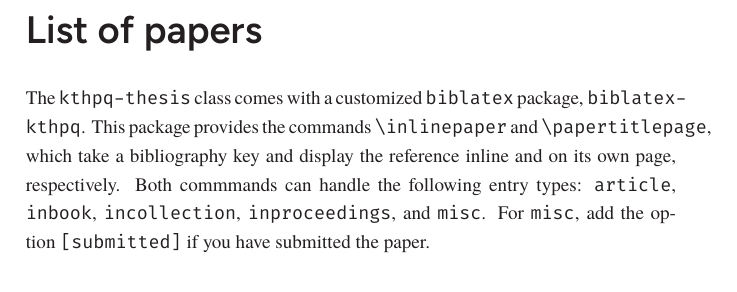
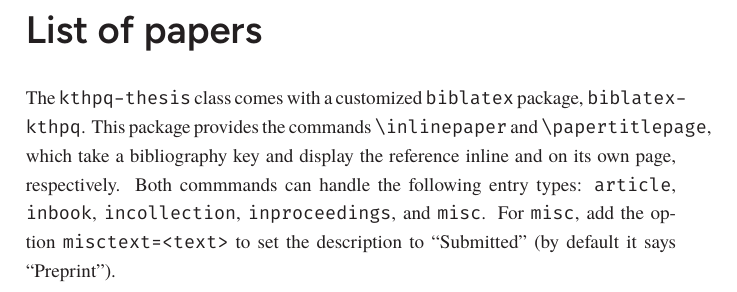
Before and after one commit to th-rtyf-re/kthpq-thesis, a LaTeX thesis (sample.tex, which reads kthpq/biblatex-kthpq.sty): part of page 11 of 49, cut so that both start at the same text. Compiled offline with LuaLaTeX; a missing font is replaced by an installed copy or a similar font.

Commit message:
Changed interface for misc bibliography entries

```diff
--- a/kthpq/biblatex-kthpq.sty
+++ b/kthpq/biblatex-kthpq.sty
@@ -33,17 +33,18 @@
 }
 \DeclareFieldFormat{fjournaltitle}{\mkbibemph{#1\isdot}}% copy journaltitle format
 
-\newif\if@submitted
-\@submittedfalse
+\def\defaultmisctext{Preprint}
+\let\@misctext\defaultmisctext
 
 % ---- inline paper ----
-% Usage: \inlinepaper[submitted]{<ref>}
+% Usage: \inlinepaper[misctext=Preprint]{<ref>}
 \newcommand\inlinepaper[2][]{%
   \setkeys{kthpq@inlinepaper}{#1}
   \@inlinepaper{#2}
+  \let\@misctext\defaultmisctext%
 }
 
-\define@key{kthpq@inlinepaper}{submitted}[true]{\csname @submitted#1\endcsname}
+\define@key{kthpq@inlinepaper}{misctext}{\def\@misctext{#1}}
 
 \DeclareCiteCommand{\@inlinepaper}
   {%
@@ -60,22 +61,24 @@
       In \usebibmacro{tryfjournal},
     }{}%
     \ifentrytype{inbook}{%
-      In \usebibmacro{booktitle},
+      In \printfield{booktitle},
     }{}%
     \ifentrytype{incollection}{%
-      In \usebibmacro{booktitle},
+      In \printfield{booktitle},
     }{}%
     \ifentrytype{inproceedings}{%
       In \printfield{booktitle},
     }{}%
     \ifentrytype{misc}{%
-      \if@submitted Submitted, \else Preprint, \fi
+      \@misctext\ifx\@misctext\empty\else, \fi%
     }{}%
     \printfield{year}.
     \printfield{doi}\printfield[eprint:arxiv]{eprint}%
   }
   {}
-  {\usebibmacro{postnote}}
+  {%
+    \usebibmacro{postnote}%
+  }
 
 \newbibmacro{tryfjournal}{%
   \iffieldundef{fjournaltitle}{%
@@ -89,13 +92,12 @@
 \newcounter{paper}
 
 % ---- paper title page ----
-% Usage: \papertitlepage[color=white,submitted]{<ref>}
+% Usage: \papertitlepage[color=white,misctext=Preprint]{<ref>}
 \newcommand{\papertitlepage}[2][]{%
-  \setkeys{kthpq@papertitlepage}{submitted=false,#1}
   \cleardoublepage%
   \newgeometry{top=50mm,bottom=30mm,left=43mm,right=22mm}%
   \thispagestyle{empty}%
-  \pagecolor{\kthpq@papertitlepage@color}% Set color for this page
+  \setkeys{kthpq@papertitlepage}{#1}
   \afterpage{\nopagecolor}% Reset the color after the current page
   \phantomsection
   \stepcounter{paper}
@@ -103,14 +105,14 @@
   \@papertitlepage{#2}
   \renewcommand{\thechapter}{\Alph{paper}}
   \markboth{}{}% Reset header
+  \let\@misctext\defaultmisctext
   \restoregeometry
   \newpage
 }
 
 % Using the built-in keyval package: https://tex.stackexchange.com/a/34314/216213
-\define@key{kthpq@papertitlepage}{color}{\def\kthpq@papertitlepage@color{#1}}
-\define@key{kthpq@papertitlepage}{submitted}[true]{\csname @submitted#1\endcsname}
-\setkeys{kthpq@papertitlepage}{color=white}
+\define@key{kthpq@papertitlepage}{color}{\pagecolor{#1}}
+\define@key{kthpq@papertitlepage}{misctext}{\def\@misctext{#1}}
 
 % Inner formatting of the paper cover page
 \DeclareCiteCommand{\@papertitlepage}
@@ -129,19 +131,19 @@
     {\uppersf\printnames{author}\par}
     \vspace{10mm}
     \ifentrytype{article}{%
-      In \usebibmacro{tryfjournal}\printfield{booktitle},
+      In \usebibmacro{tryfjournal},
     }{}%
     \ifentrytype{inbook}{%
-      In \usebibmacro{booktitle},
+      In \printfield{booktitle},
     }{}%
     \ifentrytype{incollection}{%
-      In \usebibmacro{booktitle},
+      In \printfield{booktitle},
     }{}%
     \ifentrytype{inproceedings}{%
       In \printfield{booktitle},
     }{}%
     \ifentrytype{misc}{%
-      \if@submitted Submitted, \else Preprint, \fi
+      \@misctext\ifx\@misctext\empty\else, \fi%
     }{}%
     \printfield{year}.%
     % \printfield[eprint:arxiv]{eprint}% maybe?
--- a/sample.tex
+++ b/sample.tex
@@ -77,7 +77,7 @@ This is optional!
 
 \chapter{List of papers}
 
-The \texttt{kthpq-thesis} class comes with a customized \texttt{biblatex} package, \texttt{biblatex-kthpq}. This package provides the commands \verb|\inlinepaper| and \verb|\papertitlepage|, which take a bibliography key and display the reference inline and on its own page, respectively. Both commmands can handle the following entry types: \texttt{article}, \texttt{inbook}, \texttt{incollection}, \texttt{inproceedings}, and \texttt{misc}. For \texttt{misc}, add the option \texttt{[submitted]} if you have submitted the paper.
+The \texttt{kthpq-thesis} class comes with a customized \texttt{biblatex} package, \texttt{biblatex-kthpq}. This package provides the commands \verb|\inlinepaper| and \verb|\papertitlepage|, which take a bibliography key and display the reference inline and on its own page, respectively. Both commmands can handle the following entry types: \texttt{article}, \texttt{inbook}, \texttt{incollection}, \texttt{inproceedings}, and \texttt{misc}. For \texttt{misc}, add the option \texttt{misctext=<text>} to set the description to ``Submitted'' (by default it says ``Preprint'').
 
 \inlinepaper{MR2021}
 
```
Also changed, not shown: README.md, sample.tex (4 more changed lines).
